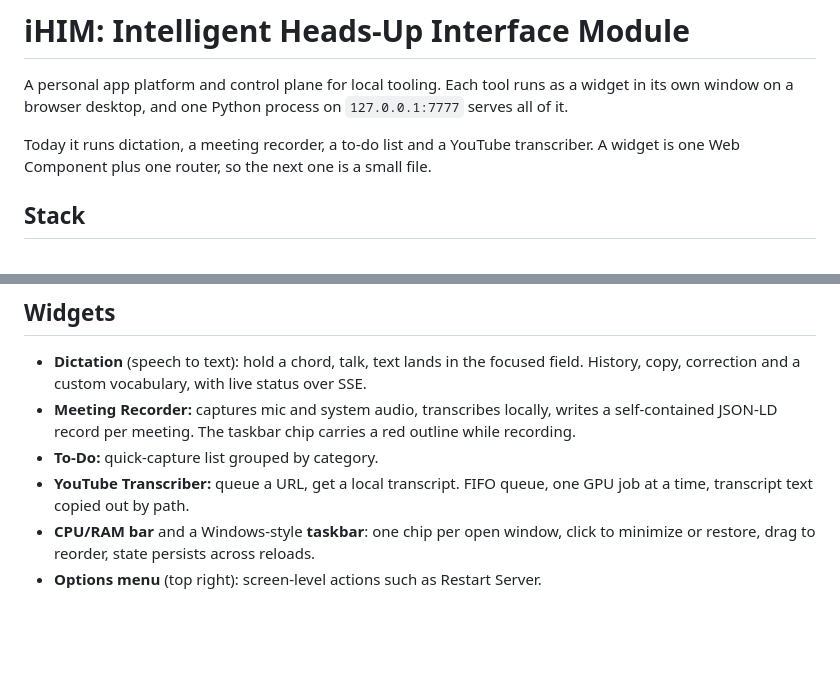
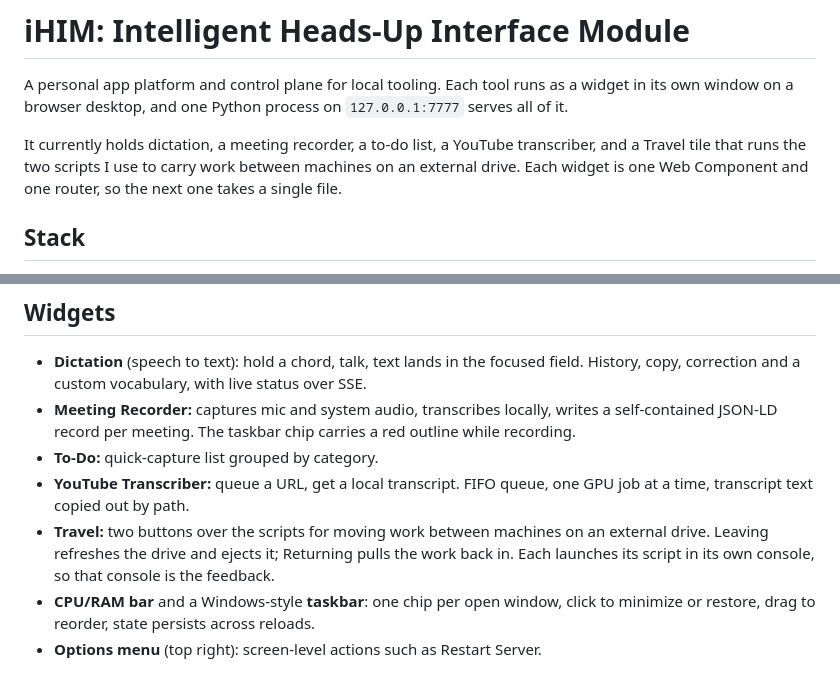
Before and after one commit to race-nevils/ihim, a Markdown page: README.md, 2 parts joined by grey strips. Drawn GitHub-style; blank space fills up the shorter version.

Commit message:
docs(ihim): README lists the Travel widget, plainer widget-roster wording

```diff
--- a/README.md
+++ b/README.md
@@ -2,7 +2,7 @@
 
 A personal app platform and control plane for local tooling. Each tool runs as a widget in its own window on a browser desktop, and one Python process on `127.0.0.1:7777` serves all of it.
 
-Today it runs dictation, a meeting recorder, a to-do list and a YouTube transcriber. A widget is one Web Component plus one router, so the next one is a small file.
+It currently holds dictation, a meeting recorder, a to-do list, a YouTube transcriber, and a Travel tile that runs the two scripts I use to carry work between machines on an external drive. Each widget is one Web Component and one router, so the next one takes a single file.
 
 ## Stack
 
@@ -52,6 +52,7 @@ tests/                     pytest
 - **Meeting Recorder:** captures mic and system audio, transcribes locally, writes a self-contained JSON-LD record per meeting. The taskbar chip carries a red outline while recording.
 - **To-Do:** quick-capture list grouped by category.
 - **YouTube Transcriber:** queue a URL, get a local transcript. FIFO queue, one GPU job at a time, transcript text copied out by path.
+- **Travel:** two buttons over the scripts for moving work between machines on an external drive. Leaving refreshes the drive and ejects it; Returning pulls the work back in. Each launches its script in its own console, so that console is the feedback.
 - **CPU/RAM bar** and a Windows-style **taskbar**: one chip per open window, click to minimize or restore, drag to reorder, state persists across reloads.
 - **Options menu** (top right): screen-level actions such as Restart Server.
 
```
